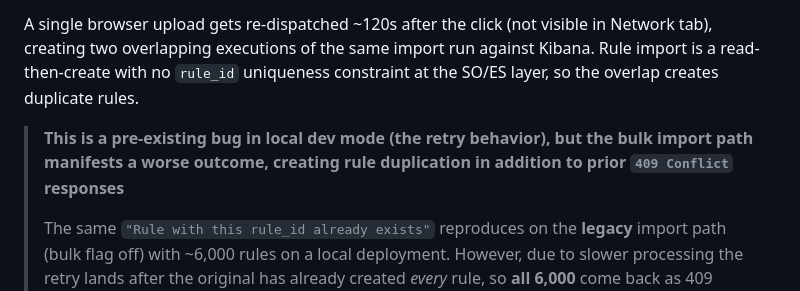
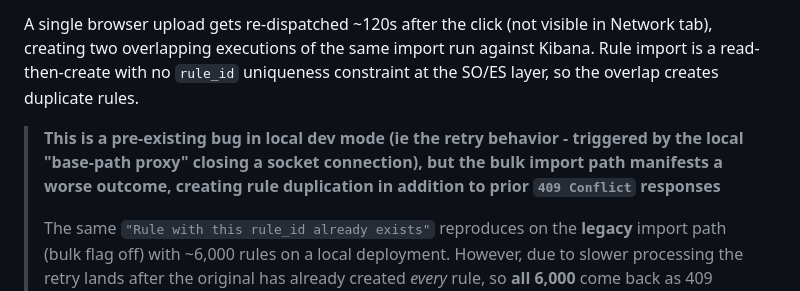
Before and after one commit to sdesalas/kibana-knowledge, a Markdown page: reports/bulk-create-rules/duplicate-import-retry-race.md, the part around the change. Drawn GitHub-style.

Commit message:
Duplicate import retry race

```diff
--- a/reports/bulk-create-rules/duplicate-import-retry-race.md
+++ b/reports/bulk-create-rules/duplicate-import-retry-race.md
@@ -8,7 +8,7 @@ creating two overlapping executions of the same import run against Kibana. Rule
 read-then-create with no `rule_id` uniqueness constraint at the SO/ES layer, so the
 overlap creates duplicate rules.
 
-> **This is a pre-existing bug in local dev mode (the retry behavior), but the bulk import path manifests a worse outcome, creating rule duplication in addition to prior `409 Conflict` responses**
+> **This is a pre-existing bug in local dev mode (ie the retry behavior - triggered by the local "base-path proxy" closing a socket connection), but the bulk import path manifests a worse outcome, creating rule duplication in addition to prior `409 Conflict` responses**
 >
 > The same `"Rule with this rule_id already exists"` reproduces on the **legacy** import
 > path (bulk flag off) with ~6,000 rules on a local deployment. However, due to slower
```
